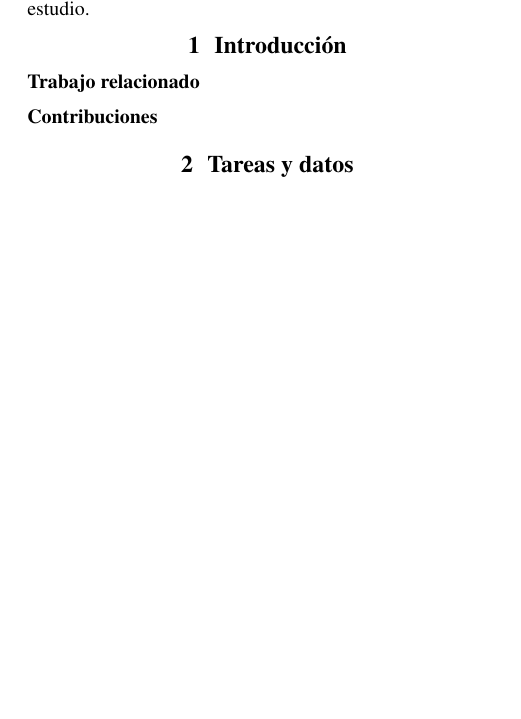
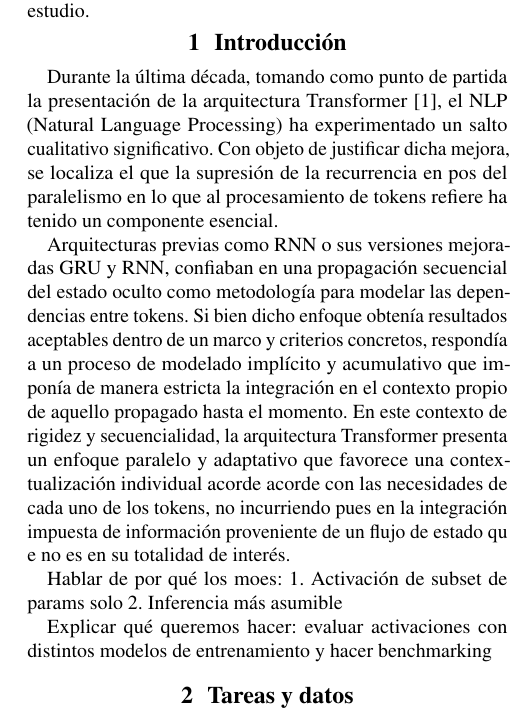
Before and after one commit to cmc186/GPT2_MOE, a LaTeX document (documentation.tex): part of one column of page 1 of 5, cut so that both start at the same text, the shorter picture padded with empty space. Compiled offline with pdfLaTeX.

Commit message:
Changes to report

```diff
--- a/documentation.tex
+++ b/documentation.tex
@@ -38,7 +38,7 @@
 \usepackage[font=small,labelfont=bf,labelsep=colon]{caption}
 
 % ---------- Referencias y enlaces (autor-año, como AAAI) ----------
-\usepackage[authoryear,round]{natbib}
+\usepackage[numbers,square,sort&compress]{natbib}
 \setcitestyle{aysep={}}
 \usepackage[hidelinks,hyperfootnotes=false]{hyperref}
 \usepackage[spanish,noabbrev]{cleveref}
@@ -46,7 +46,7 @@
 % ============================================================
 % DATOS DEL DOCUMENTO
 % ============================================================
-\newcommand{\papertitle}{Specialization Schemes Review in GPT-like MoEs}
+\newcommand{\papertitle}{Induced Specialization Schemes in GPT-like MoEs}
 \newcommand{\paperdate}{25/10/2026}
 
 \pagestyle{plain}
@@ -86,9 +86,24 @@ GPT-2 MoE. Universidad de Alicante, \paperdate.}}
 \section{Introducción}
 \label{sec:intro}
 
-\paragraph{Trabajo relacionado}
+Durante la última década, tomando como punto de partida la presentación de la arquitectura Transformer \citep{vaswani2017att}, el NLP (Natural Language Processing) ha experimentado un salto cualitativo significativo. Con objeto de justificar dicha mejora, se localiza el que la supresión de la recurrencia en pos del paralelismo en lo que al procesamiento de tokens refiere ha tenido un componente esencial.
 
-\paragraph{Contribuciones}
+Arquitecturas previas como RNN o sus versiones mejoradas GRU y RNN, confiaban en una propagación secuencial del estado oculto como metodología para modelar las dependencias entre tokens. Si bien dicho enfoque  obtenía resultados aceptables dentro de un marco y criterios concretos, respondía a un proceso de modelado implícito y acumulativo que imponía de manera estricta la integración en el contexto propio de aquello propagado hasta el momento. En este contexto de rigidez y secuencialidad, la arquitectura Transformer presenta un enfoque paralelo y adaptativo que favorece una contextualización individual acorde acorde con las necesidades de cada uno de los tokens, no incurriendo pues en la integración impuesta de información proveniente de un flujo de estado qu
+e no es en su totalidad de interés.
+
+
+Hablar de por qué los moes:
+1. Activación de subset de params solo
+2. Inferencia más asumible
+
+Explicar qué queremos hacer: evaluar activaciones con distintos modelos de entrenamiento y  hacer benchmarking
+
+
+
+
+
+
+
 
 % ------------------------------------------------------------
 \section{Tareas y datos}
```
Also changed, not shown: documentation.tex (7 more changed lines).
